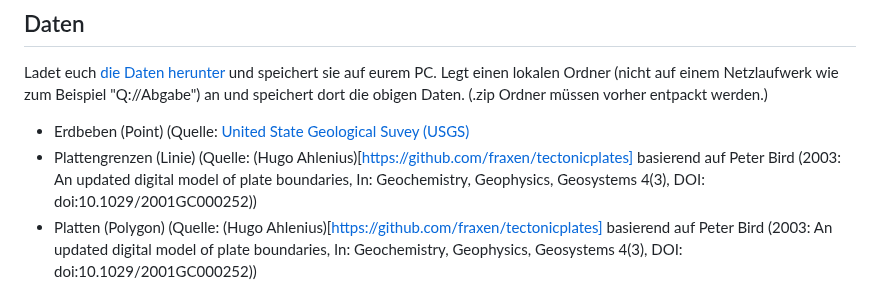
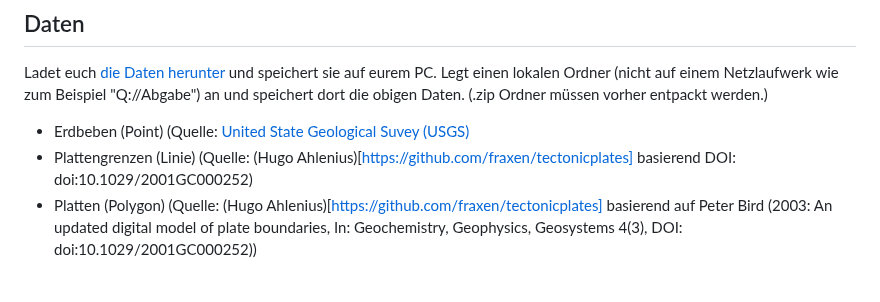
Before and after one commit to GeowazM/Einfuehrung-GIS-fur-Geowissenschaften, a Markdown page: exercise_01b/readme.md, the part around the change. Drawn GitHub-style.

```diff
--- a/exercise_01b/readme.md
+++ b/exercise_01b/readme.md
@@ -16,7 +16,7 @@ Ladet euch [die Daten herunter](exercise_01b_data.zip) und speichert sie auf eur
 
 
 * Erdbeben (Point) (Quelle: [United State Geological Suvey (USGS)](https://earthquake.usgs.gov/earthquakes/map/?extent=3.86425,-135.08789&extent=61.93895,-54.93164)
-* Plattengrenzen (Linie) (Quelle: (Hugo Ahlenius)[https://github.com/fraxen/tectonicplates] basierend auf Peter Bird (2003: An updated digital model of plate boundaries, In: Geochemistry, Geophysics, Geosystems 4(3), DOI: doi:10.1029/2001GC000252))
+* Plattengrenzen (Linie) (Quelle: (Hugo Ahlenius)[https://github.com/fraxen/tectonicplates] basierend DOI: doi:10.1029/2001GC000252)
 * Platten (Polygon) (Quelle: (Hugo Ahlenius)[https://github.com/fraxen/tectonicplates] basierend auf Peter Bird (2003: An updated digital model of plate boundaries, In: Geochemistry, Geophysics, Geosystems 4(3), DOI: doi:10.1029/2001GC000252))
 
 
```
